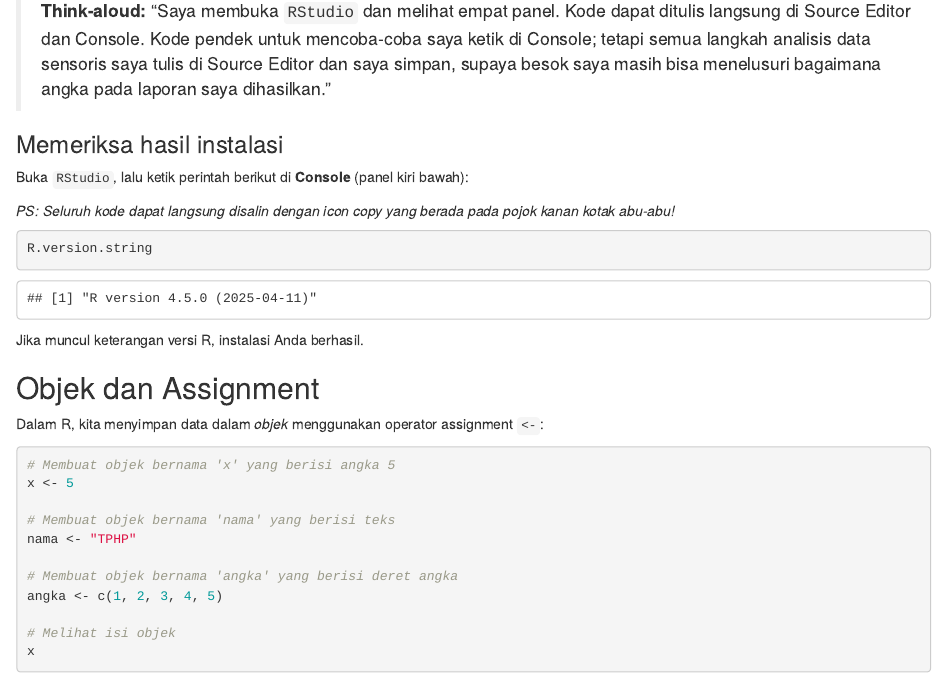
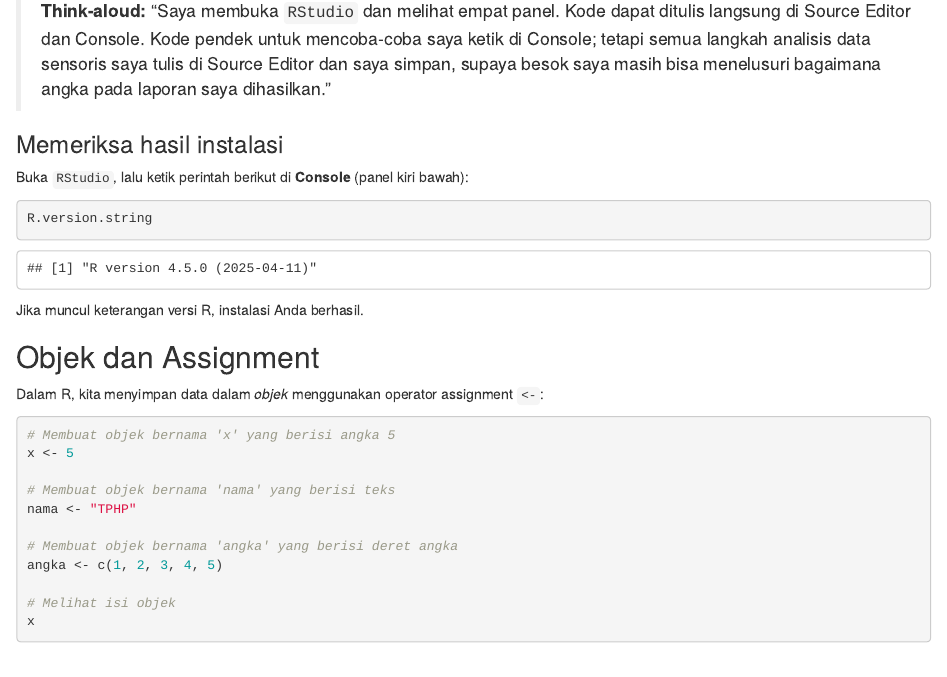
Before and after one commit to andikawicaks/praktikum-uji-sensoris-TPHP, an R Markdown document (00_r-basics-sensori_id.Rmd): the page in a window 1100 px wide, from 1210 px down. Rendered offline with R 4.5, knitr and Pandoc, with nearby package versions.

Commit message:
Edit welcome

````diff
--- a/00_r-basics-sensori_id.Rmd
+++ b/00_r-basics-sensori_id.Rmd
@@ -58,9 +58,6 @@ Saat `RStudio` terbuka, Anda akan melihat empat panel:
 
 Buka `RStudio`, lalu ketik perintah berikut di **Console** (panel kiri
 bawah):
-
-*PS: Seluruh kode dapat langsung disalin dengan icon copy yang berada
-pada pojok kanan kotak abu-abu!*
 
 ```{r}
 R.version.string
````
Also changed, not shown: index.qmd (+1 -1 lines), 5 other files.
